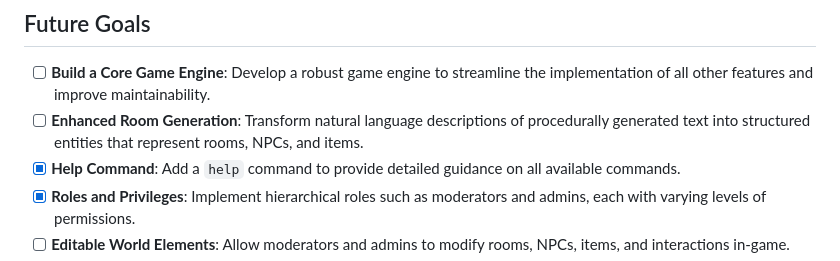
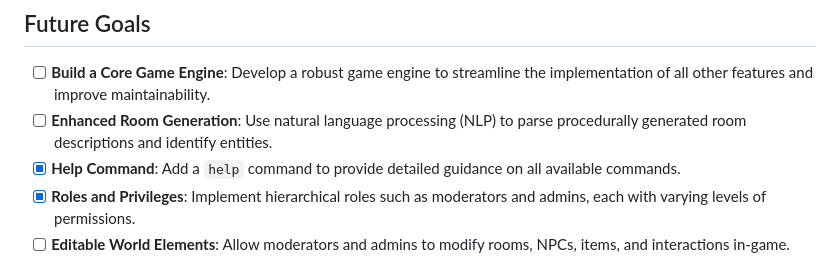
Before and after one commit to Grace/world-of-wordcraft, a Markdown page: README.md, the part around the change. Rendered like a GitHub page.

```diff
--- a/README.md
+++ b/README.md
@@ -59,7 +59,7 @@ To contribute:
 
 ## Future Goals
 - [ ] **Build a Core Game Engine**: Develop a robust game engine to streamline the implementation of all other features and improve maintainability.
-- [ ] **Enhanced Room Generation**: Transform natural language descriptions of procedurally generated text into structured entities that represent rooms, NPCs, and items.
+- [ ] **Enhanced Room Generation**: Use natural language processing (NLP) to parse procedurally generated room descriptions and identify entities.
 - [x] **Help Command**: Add a `help` command to provide detailed guidance on all available commands.
 - [x] **Roles and Privileges**: Implement hierarchical roles such as moderators and admins, each with varying levels of permissions.
 - [ ] **Editable World Elements**: Allow moderators and admins to modify rooms, NPCs, items, and interactions in-game.
```
